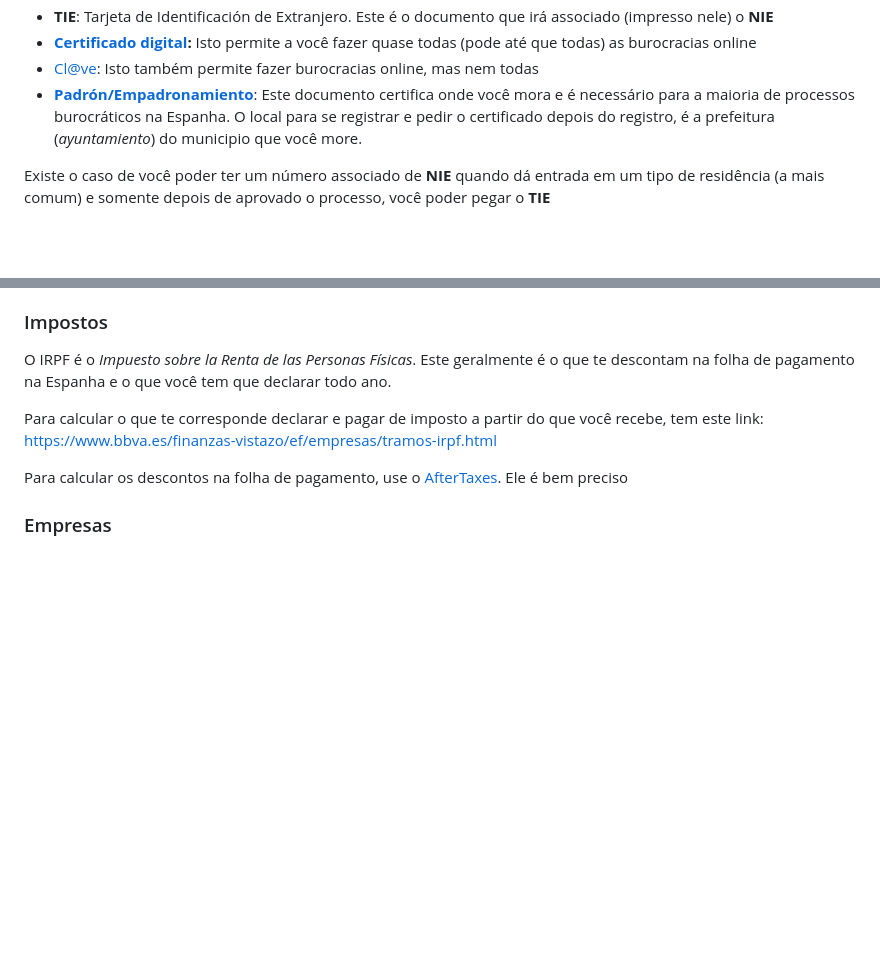
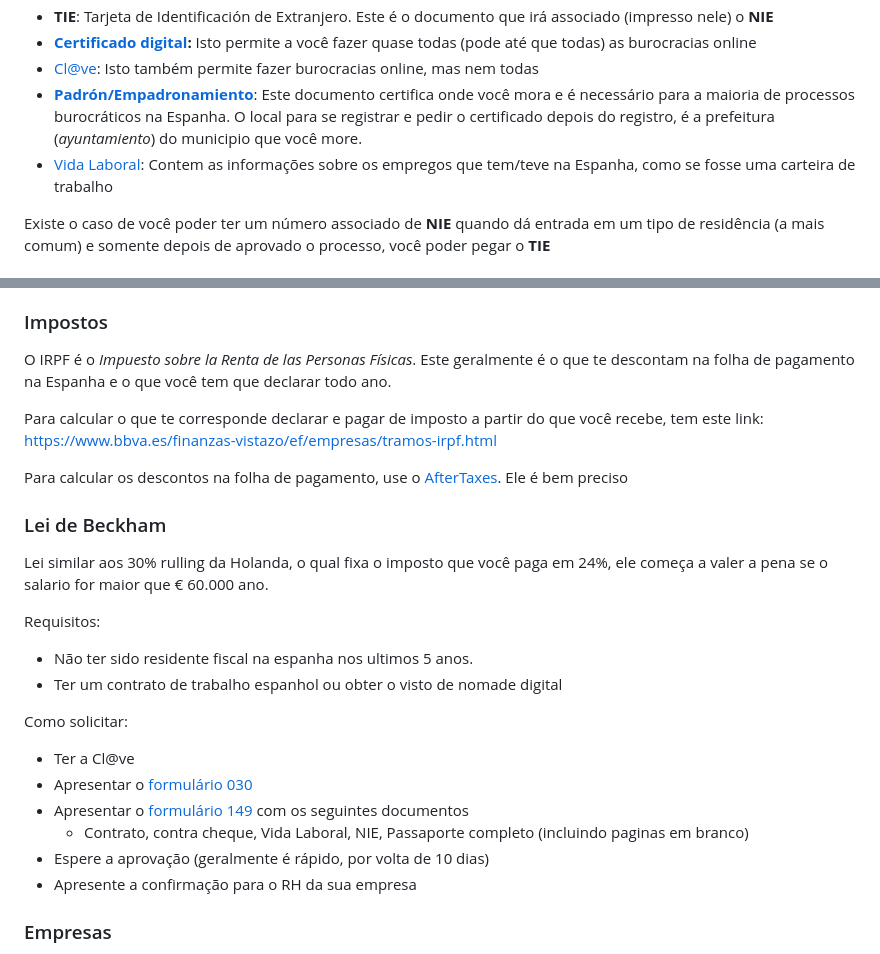
Before and after one commit to brazil-tech-expats/wiki, a Markdown page: countries/spain/README.md, 2 parts joined by grey strips. Rendered like a GitHub page; blank space fills up the shorter version.

Commit message:
Adding information about Beckham law (#27)
* Adicionando lei de beckham

* typo

```diff
--- a/countries/spain/README.md
+++ b/countries/spain/README.md
@@ -29,6 +29,7 @@ Sempre é aconselhável contratar advogados especialistas em _extranjeria_ para
 * [**Certificado digital**](https://www.sede.fnmt.gob.es/certificados/persona-fisica)**:** Isto permite a você fazer quase todas (pode até que todas) as burocracias online
 * [Cl@ve](https://clave.gob.es/clave\_Home/clave.html): Isto também permite fazer burocracias online, mas nem todas
 * [**Padrón/Empadronamiento**](https://administracion.gob.es/pagFront/tramites/fichaTramite.htm?idTramiteSeleccionado=3485\&idMateria=21\&idBoletin=21): Este documento certifica onde você mora e é necessário para a maioria de processos burocráticos na Espanha. O local para se registrar e pedir o certificado depois do registro, é a prefeitura (_ayuntamiento_) do municipio que você more.
+* [Vida Laboral](https://portal.seg-social.gob.es/wps/portal/importass/importass/Categorias/Vida+laboral+e+informes): Contem as informações sobre os empregos que tem/teve na Espanha, como se fosse uma carteira de trabalho
 
 Existe o caso de você poder ter um número associado de **NIE** quando dá entrada em um tipo de residência (a mais comum) e somente depois de aprovado o processo, você poder pegar o **TIE**
 
@@ -65,6 +66,22 @@ O IRPF é o _Impuesto sobre la Renta de las Personas Físicas_. Este geralmente
 Para calcular o que te corresponde declarar e pagar de imposto a partir do que você recebe, tem este link: [https://www.bbva.es/finanzas-vistazo/ef/empresas/tramos-irpf.html](https://www.bbva.es/finanzas-vistazo/ef/empresas/tramos-irpf.html)
 
 Para calcular os descontos na folha de pagamento, use o [AfterTaxes](https://salaryaftertax.com/es/salary-calculator). Ele é bem preciso
+
+### Lei de Beckham
+
+Lei similar aos 30% rulling da Holanda, o qual fixa o imposto que você paga em 24%, ele começa a valer a pena se o salario for maior que € 60.000 ano.
+
+Requisitos:
+* Não ter sido residente fiscal na espanha nos ultimos 5 anos.
+* Ter um contrato de trabalho espanhol ou obter o visto de nomade digital
+
+Como solicitar:
+* Ter a Cl@ve
+* Apresentar o [formulário 030](https://sede.agenciatributaria.gob.es/Sede/en_gb/censos-nif-domicilio-fiscal/declaraciones-censales-modelo-030.html)
+* Apresentar o [formulário 149](https://sede.agenciatributaria.gob.es/Sede/en_gb/procedimientoini/G606.shtml) com os seguintes documentos
+  * Contrato, contra cheque, Vida Laboral, NIE, Passaporte completo (incluindo paginas em branco)
+* Espere a aprovação (geralmente é rápido, por volta de 10 dias)
+* Apresente a confirmação para o RH da sua empresa
 
 ### Empresas
 
```
